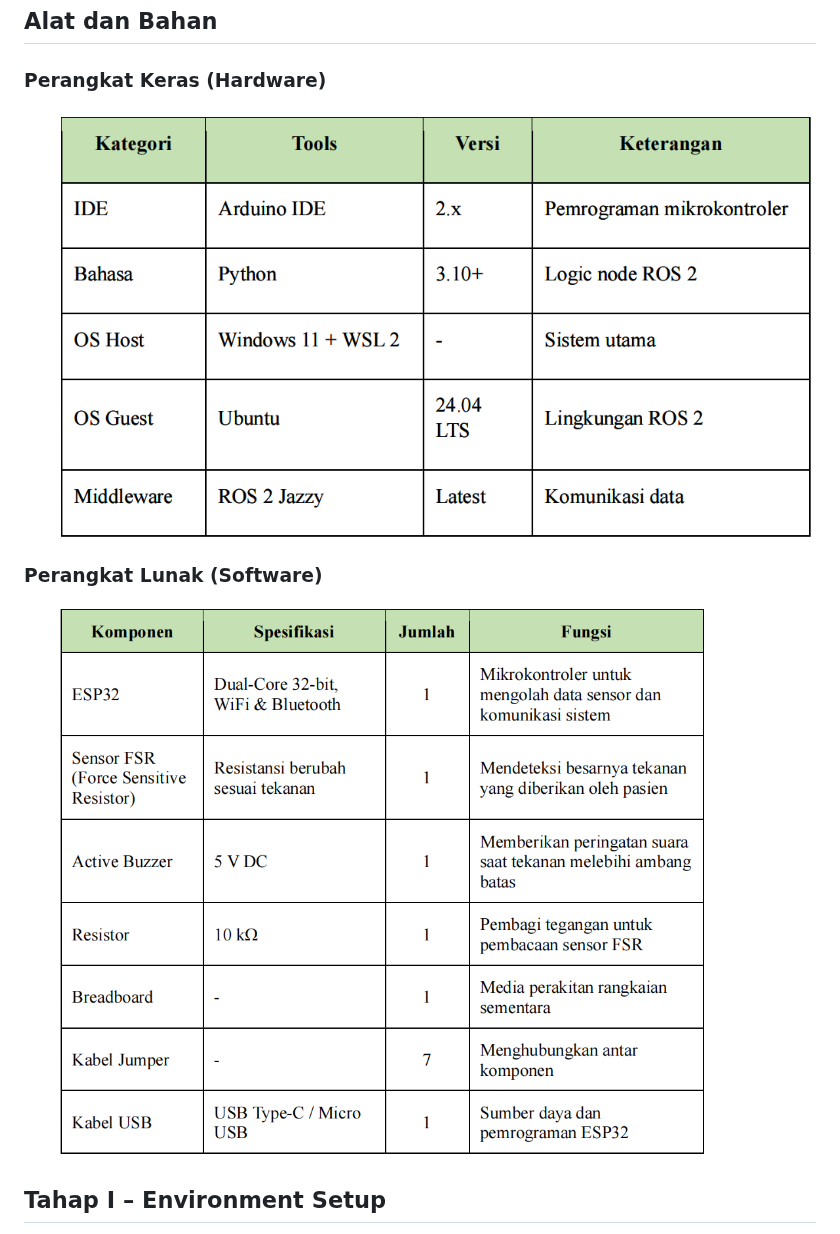
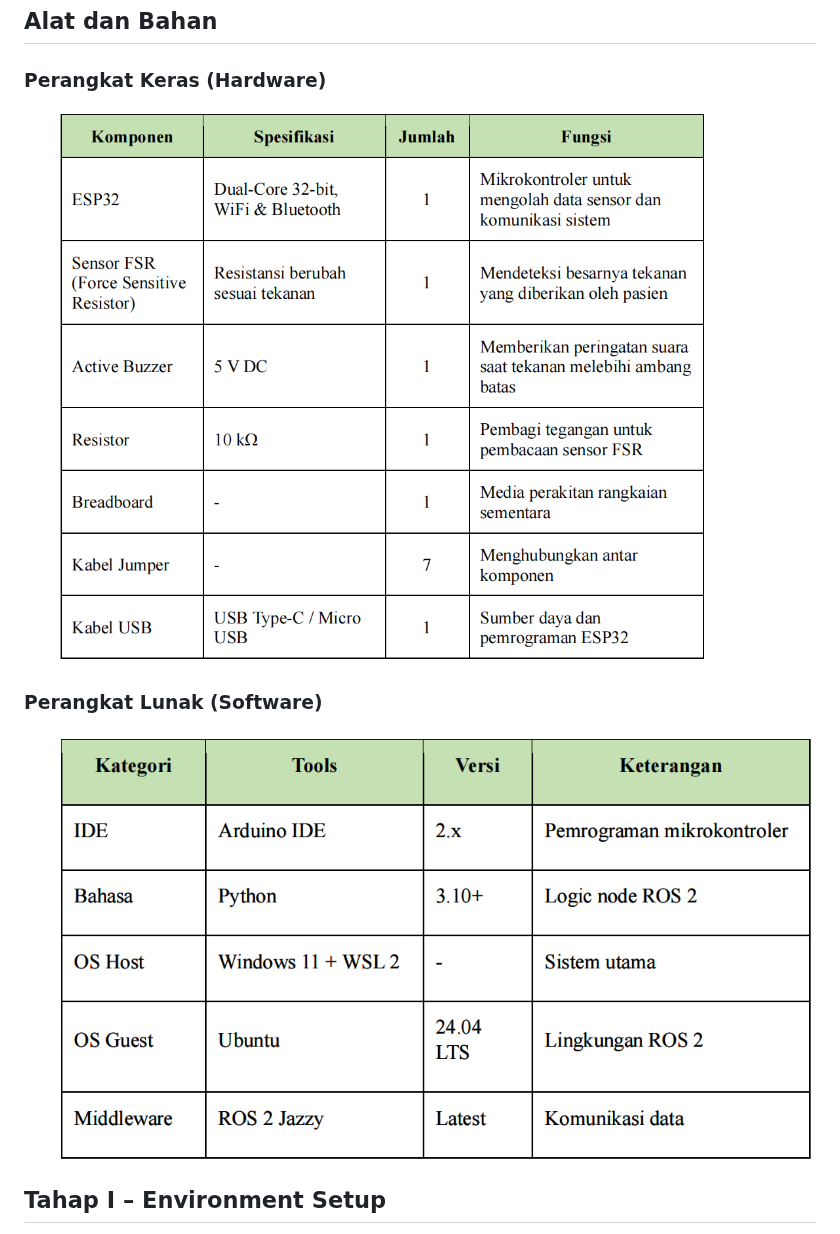
Before and after one commit to apri2102/UAS-Robotika-Medis, a Markdown page: index.md, the part around the change. Rendered like a GitHub page.

```diff
--- a/index.md
+++ b/index.md
@@ -114,12 +114,12 @@
   <h2>Alat dan Bahan</h2>
   <h3>Perangkat Keras (Hardware)</h3>
   <ul>
-  <img src="images/tabel1.png">
+  <img src="images/tabel2.png">
   </ul>
 
   <h3>Perangkat Lunak (Software)</h3>
   <ul>
-    <img src="images/tabel2.png">
+    <img src="images/tabel1.png">
   </ul>
 </section>
 
```
